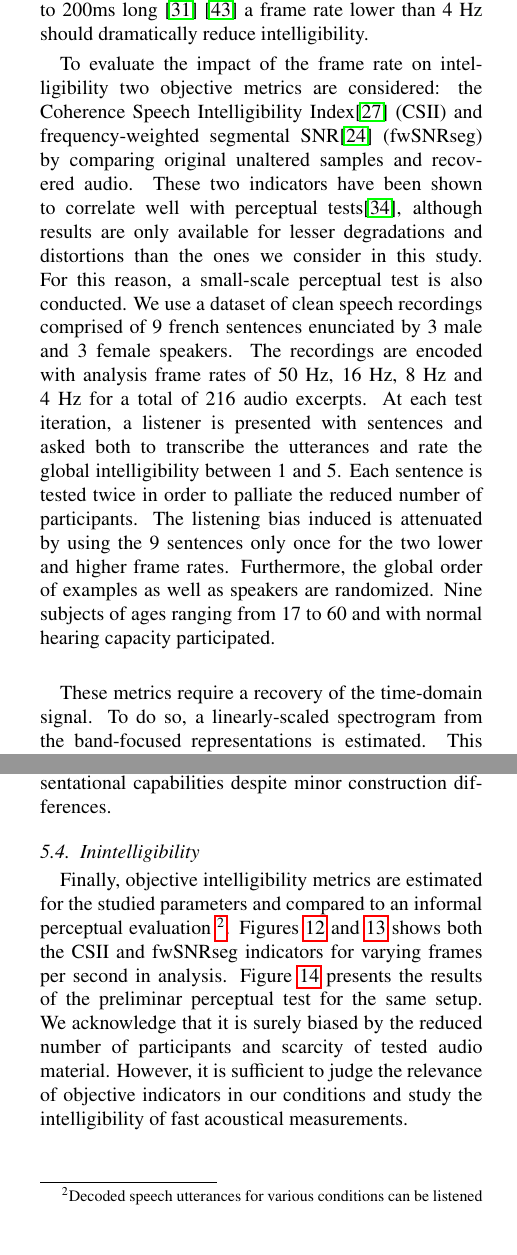
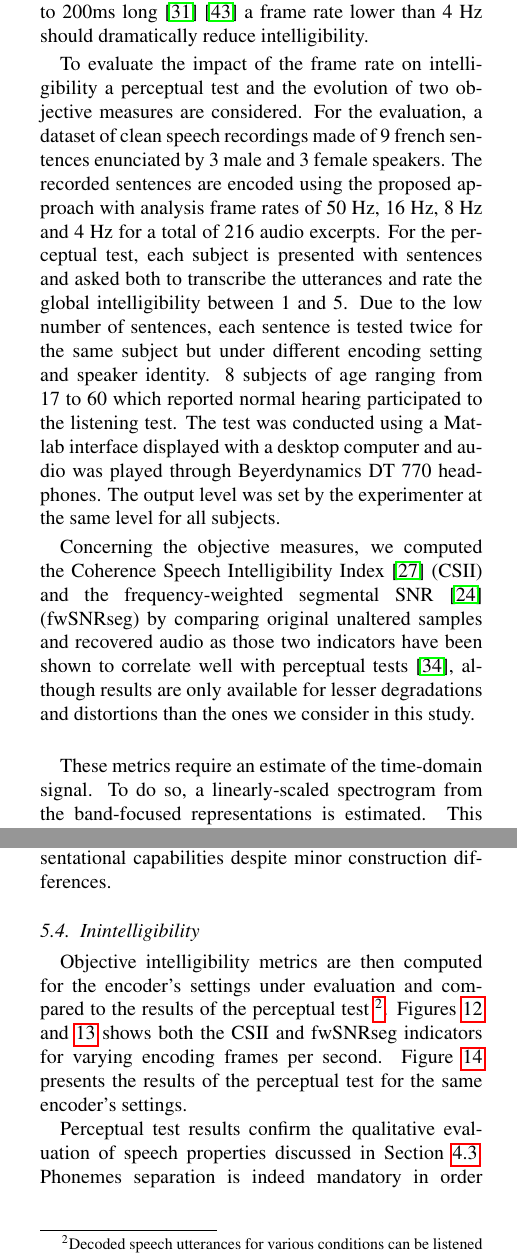
Before and after one commit to felixgontier/cense-coder, a LaTeX paper (paper/article.tex): two parts of the columns of pages 6 and 9 of 13, joined at a grey line, cut so that both start at the same text, the shorter picture padded with empty space. Compiled offline with pdfLaTeX.

Commit message:
more int results

```diff
--- a/paper/article.tex
+++ b/paper/article.tex
@@ -253,9 +253,12 @@ In order to decrease the intelligibility, several approaches can be considered.
 
 %conduct thus preliminary perceptive tests to ensure that a clean speech recording is made unintelligible, implying the same results in usually noisier urban soundscapes. We also
 
-To evaluate the impact of the frame rate on intelligibility two objective metrics are considered: the Coherence Speech Intelligibility Index\cite{kates2005} (CSII) and frequency-weighted segmental SNR\cite{hu2008} (fwSNRseg) by comparing original unaltered samples and recovered audio. These two indicators have been shown to correlate well with perceptual tests\cite{ma2009}, although results are only available for lesser degradations and distortions than the ones we consider in this study. For this reason, a small-scale perceptual test is also conducted. We use a dataset of clean speech recordings comprised of 9 french sentences enunciated by 3 male and 3 female speakers. The recordings are encoded with analysis frame rates of 50~Hz, 16~Hz, 8~Hz and 4~Hz for a total of 216 audio excerpts. At each test iteration, a listener is presented with sentences and asked both to transcribe the utterances and rate the global intelligibility between 1 and 5. Each sentence is tested twice in order to palliate the reduced number of participants. The listening bias induced is attenuated by using the 9 sentences only once for the two lower and higher frame rates. Furthermore, the global order of examples as well as speakers are randomized. Nine subjects of ages ranging from 17 to 60 and with normal hearing capacity participated.\\
+To evaluate the impact of the frame rate on intelligibility a perceptual test and the evolution of two objective measures are considered. For the evaluation, a dataset of clean speech recordings made of 9 french sentences enunciated by 3 male and 3 female speakers. The recorded sentences are encoded using the proposed approach with analysis frame rates of 50~Hz, 16~Hz, 8~Hz and 4~Hz for a total of 216 audio excerpts. For the perceptual test, each subject is presented with sentences and asked both to transcribe the utterances and rate the global intelligibility between 1 and 5. Due to the low number of sentences, each sentence is tested twice for the same subject but under different encoding setting and speaker identity. 8 subjects of age ranging from 17 to 60 which reported normal hearing  participated to the listening test. The test was conducted using a Matlab interface displayed with a desktop computer and audio was played through Beyerdynamics DT 770 headphones. The output level was set by the experimenter at the same level for all subjects.
 
-These metrics require a recovery of the time-domain signal. To do so, a linearly-scaled spectrogram from the band-focused representations is estimated. This estimation can be achieved by multiplying by the scaled transpose of the forward transformation matrix. A loss of resolution increasing with frequency is induced due to the shape of the transformation, as illustrated by Figure~\ref{fig:freq}. Signal phase is approximated by either white noise spectrogram scaling or a Griffin \& Lim algorithm \cite{griffin1984}, and the signal is retrieved using concatenation or overlap-add. When using overlap to compute third-octave bands, one can also avoid framing effects produced by rectangular windowing by convoluting the signal with another windowing function prior to inverse-STFT computation.\\
+
+Concerning the objective measures, we computed the Coherence Speech Intelligibility Index \cite{kates2005} (CSII) and the frequency-weighted segmental SNR \cite{hu2008} (fwSNRseg) by comparing original unaltered samples and recovered audio as those two indicators have been shown to correlate well with perceptual tests \cite{ma2009}, although results are only available for lesser degradations and distortions than the ones we consider in this study. \\
+
+These metrics require an estimate of the time-domain signal. To do so, a linearly-scaled spectrogram from the band-focused representations is estimated. This estimation can be achieved by multiplying by the scaled transpose of the forward transformation matrix. A loss of resolution increasing with frequency is induced due to the shape of the transformation, as illustrated by Figure~\ref{fig:freq}. Signal phase is approximated by either white noise spectrogram scaling or the Griffin \& Lim algorithm \cite{griffin1984}. The signal is then retrieved using concatenation or overlap-add. When using overlap to compute third-octave bands, one can also avoid framing effects produced by rectangular windowing by convoluting the signal with another windowing function prior to inverse-STFT computation.\\
 
 \begin{figure}[htbp]
 	\centering
@@ -415,7 +418,7 @@ Both descriptor are thus found to have similar representational capabilities des
 
 \subsection{Inintelligibility}
 
-Finally, objective intelligibility metrics are estimated for the studied parameters and compared to an informal perceptual evaluation \footnote{Decoded speech utterances for various conditions can be listened to at \url{http://}}. Figures~\ref{fig:csii_tob_fps} and \ref{fig:fwsnrseg_tob_fps} shows both the CSII and fwSNRseg indicators for varying frames per second in analysis. Figure~\ref{fig:subj_int} presents the results of the preliminar perceptual test for the same setup. We acknowledge that it is surely biased by the reduced number of participants and scarcity of tested audio material. However, it is sufficient to judge the relevance of objective indicators in our conditions and study the intelligibility of fast acoustical measurements.\\
+Objective intelligibility metrics are then computed for the encoder's settings under evaluation and compared to the results of the perceptual test \footnote{Decoded speech utterances for various conditions can be listened to at \url{http://}}. Figures~\ref{fig:csii_tob_fps} and \ref{fig:fwsnrseg_tob_fps} shows both the CSII and fwSNRseg indicators for varying encoding frames per second. Figure~\ref{fig:subj_int} presents the results of the perceptual test for the same encoder's settings.
 
-Perceptual test results are in accordance with the formulated concerns. First, phonems separation is mandatory in order to ensure intelligibility. This implies an analysis frame rate significantly larger than that of phonems in the considered language. Here we observe a limit of about 10~Hz corresponding to a duration of 100~ms, rendering the studied 8~Hz measurements inintelligible. Few words were understood correctly as a result of coincidentally adequate frame timings, ie. analysis frames matching phonem utterances for a short duration. Similarly, framing effects induced by the proposed processing scheme yielded errors for higher fps transcriptions and a globally lower comprehension as perceived by the subjects.\\
+Perceptual test results confirm the qualitative evaluation of speech properties discussed in Section \ref{sec:inintelligibility}. Phonemes separation is indeed mandatory in order to ensure good intelligibility of speech. This implies an analysis frame rate significantly larger than the phonemes rate the considered language. A limit of about 10~Hz corresponding to a frame duration of 100~ms is observed, as the studied 8~Hz setting is found to be almost completely inintelligible. Very few words are understood correctly. And we assume that the correctly identified words are a result of coincidentally adequate frame timings, \textit{i.e.} analysis frames matching the location of phoneme utterances for a short duration. Similarly, framing effects induced by the proposed processing scheme yielded errors for higher frame rates transcriptions and a globally lower perceptual intelligibility.\\
 
```
Also changed, not shown: paper/article.tex (9 more changed lines).
